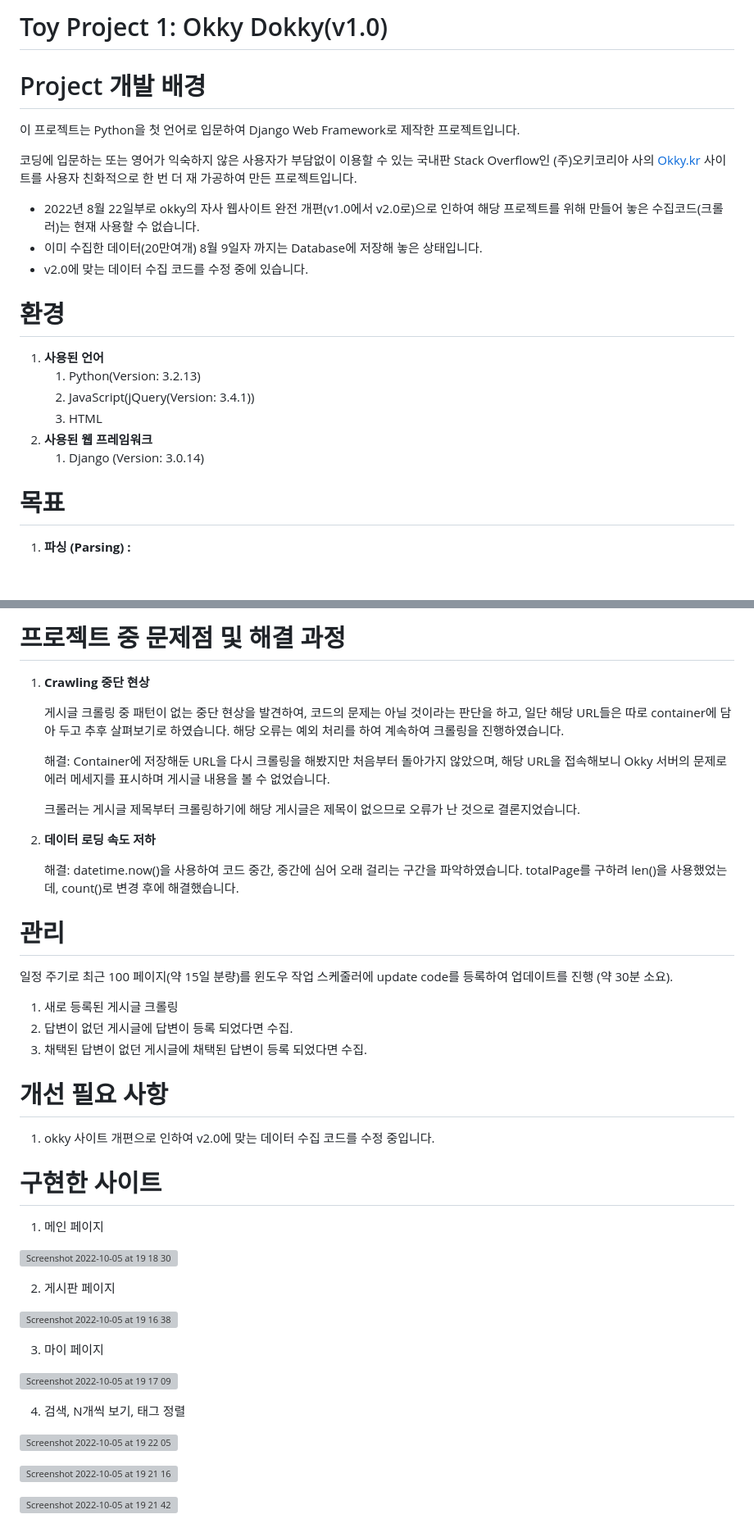
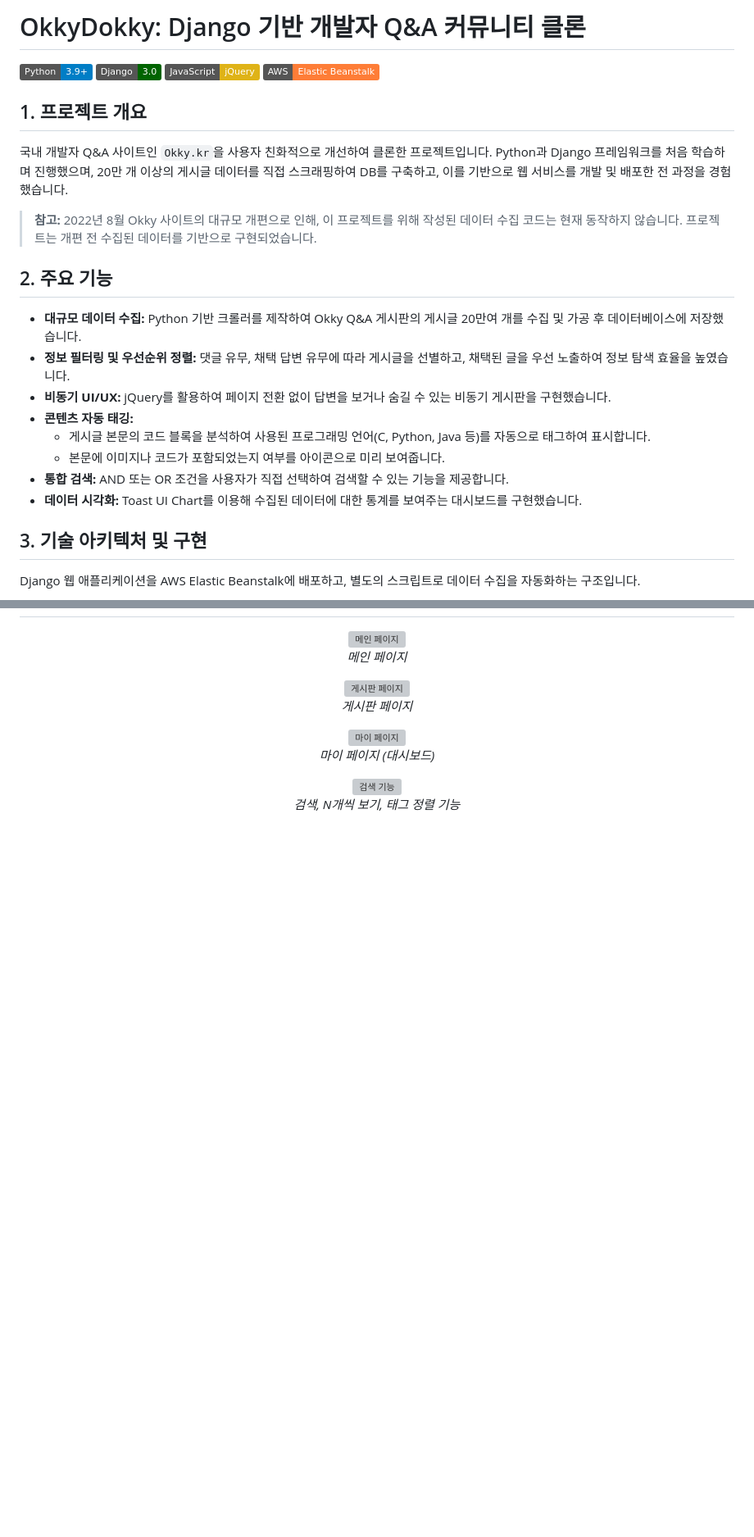
Before and after one commit to Jay-Bang/OkkyDokky, a Markdown page: README.md, 2 parts joined by grey strips. Shown: that part at 82% size. Rendered like a GitHub page; badges without logos; blank space fills up the shorter version; grey boxes are pictures that could not be loaded.

Commit message:
docs: Update README.md from Obsidian

```diff
--- a/README.md
+++ b/README.md
@@ -1,25 +1,25 @@
-# Toy Project 1: Okky Dokky(v1.0)
+# OkkyDokky: Django 기반 개발자 Q&A 커뮤니티 클론
 
-# Project 개발 배경
+![Python](https://img.shields.io/badge/Python-3.9%2B-blue?logo=python&logoColor=white) ![Django](https://img.shields.io/badge/Django-3.0-darkgreen?logo=django) ![JavaScript](https://img.shields.io/badge/JavaScript-jQuery-yellow?logo=javascript&logoColor=white) ![AWS](https://img.shields.io/badge/AWS-Elastic%20Beanstalk-orange?logo=amazonaws)
 
-이 프로젝트는 Python을 첫 언어로 입문하여 Django Web Framework로 제작한 프로젝트입니다.
+## 1. 프로젝트 개요
 
-코딩에 입문하는 또는 영어가 익숙하지 않은 사용자가 부담없이 이용할 수 있는 국내판 Stack Overflow인 (주)오키코리아 사의 [Okky.kr](http://Okky.kr) 사이트를 사용자 친화적으로 한 번 더 재 가공하여 만든 프로젝트입니다.
+국내 개발자 Q&A 사이트인 `Okky.kr`을 사용자 친화적으로 개선하여 클론한 프로젝트입니다. Python과 Django 프레임워크를 처음 학습하며 진행했으며, 20만 개 이상의 게시글 데이터를 직접 스크래핑하여 DB를 구축하고, 이를 기반으로 웹 서비스를 개발 및 배포한 전 과정을 경험했습니다.
 
-- 2022년 8월 22일부로 okky의 자사 웹사이트 완전 개편(v1.0에서 v2.0로)으로 인하여 해당 프로젝트를 위해 만들어 놓은 수집코드(크롤러)는 현재 사용할 수 없습니다.
-- 이미 수집한 데이터(20만여개) 8월 9일자 까지는 Database에 저장해 놓은 상태입니다.
-- v2.0에 맞는 데이터 수집 코드를 수정 중에 있습니다.
+> **참고:** 2022년 8월 Okky 사이트의 대규모 개편으로 인해, 이 프로젝트를 위해 작성된 데이터 수집 코드는 현재 동작하지 않습니다. 프로젝트는 개편 전 수집된 데이터를 기반으로 구현되었습니다.
 
-# 환경
+## 2. 주요 기능
 
-1. **사용된 언어**
-    1. Python(Version: 3.2.13)
-    2. JavaScript(jQuery(Version: 3.4.1))
-    3. HTML
-2. **사용된 웹 프레임워크**
-    1. Django (Version: 3.0.14)
+- **대규모 데이터 수집:** Python 기반 크롤러를 제작하여 Okky Q&A 게시판의 게시글 20만여 개를 수집 및 가공 후 데이터베이스에 저장했습니다.
+- **정보 필터링 및 우선순위 정렬:** 댓글 유무, 채택 답변 유무에 따라 게시글을 선별하고, 채택된 글을 우선 노출하여 정보 탐색 효율을 높였습니다.
+- **비동기 UI/UX:** jQuery를 활용하여 페이지 전환 없이 답변을 보거나 숨길 수 있는 비동기 게시판을 구현했습니다.
+- **콘텐츠 자동 태깅:**
+  - 게시글 본문의 코드 블록을 분석하여 사용된 프로그래밍 언어(C, Python, Java 등)를 자동으로 태그하여 표시합니다.
+  - 본문에 이미지나 코드가 포함되었는지 여부를 아이콘으로 미리 보여줍니다.
+- **통합 검색:** AND 또는 OR 조건을 사용자가 직접 선택하여 검색할 수 있는 기능을 제공합니다.
+- **데이터 시각화:** Toast UI Chart를 이용해 수집된 데이터에 대한 통계를 보여주는 대시보드를 구현했습니다.
 
-# 목표
+## 3. 기술 아키텍처 및 구현
 
-1. **파싱 (Parsing) :**
+Django 웹 애플리케이션을 AWS Elastic Beanstalk에 배포하고, 별도의 스크립트로 데이터 수집을 자동화하는 구조입니다.
 
@@ -102,48 +68,16 @@
-# 프로젝트 중 문제점 및 해결 과정
-
-1. **Crawling 중단 현상**
-
-    게시글 크롤링 중 패턴이 없는 중단 현상을 발견하여, 코드의 문제는 아닐 것이라는 판단을 하고, 일단 해당 URL들은 따로 container에 담아 두고 추후 살펴보기로 하였습니다. 해당 오류는 예외 처리를 하여 계속하여 크롤링을 진행하였습니다.
-
-    해결: Container에 저장해둔 URL을 다시 크롤링을 해봤지만 처음부터 돌아가지 않았으며, 해당 URL을 접속해보니 Okky 서버의 문제로 에러 메세지를 표시하며 게시글 내용을 볼 수 없었습니다.
-
-    크롤러는 게시글 제목부터 크롤링하기에 해당 게시글은 제목이 없으므로 오류가 난 것으로 결론지었습니다.
-
-2. **데이터 로딩 속도 저하**
-
-    해결: datetime.now()을 사용하여 코드 중간, 중간에 심어 오래 걸리는 구간을 파악하였습니다. totalPage를 구하려 len()을 사용했었는데, count()로 변경 후에 해결했습니다.
-
-
-# 관리
-
-일정 주기로 최근 100 페이지(약 15일 분량)를 윈도우 작업 스케줄러에 update code를 등록하여 업데이트를 진행 (약 30분 소요).
-
-1. 새로 등록된 게시글 크롤링
-2. 답변이 없던 게시글에 답변이 등록 되었다면 수집.
-3. 채택된 답변이 없던 게시글에 채택된 답변이 등록 되었다면 수집.
-
-# 개선 필요 사항
-
-1. okky 사이트 개편으로 인하여 v2.0에 맞는 데이터 수집 코드를 수정 중입니다.
-
-# 구현한 사이트
-
-1. 메인 페이지
-
-![Screenshot 2022-10-05 at 19 18 30](https://user-images.githubusercontent.com/102448185/194038944-b5725a4b-c14c-4600-a1ef-b6393cb97e44.jpg)
-
-2. 게시판 페이지
-
-![Screenshot 2022-10-05 at 19 16 38](https://user-images.githubusercontent.com/102448185/194038997-5b8c8590-b2b2-4227-9b4d-c3ab6c4426b5.jpg)
-
-3. 마이 페이지
-
-![Screenshot 2022-10-05 at 19 17 09](https://user-images.githubusercontent.com/102448185/194039028-62b2aa9c-5a87-46a6-9f9c-511b9eed4b60.jpg)
-
-4. 검색, N개씩 보기, 태그 정렬
-
-![Screenshot 2022-10-05 at 19 22 05](https://user-images.githubusercontent.com/102448185/194039110-a859886a-a4e3-4e25-8233-9a1b3f43ba7c.jpg)
-
-![Screenshot 2022-10-05 at 19 21 16](https://user-images.githubusercontent.com/102448185/194039129-2f6d21bf-1dd2-4d90-a27b-f610d25dbc6b.jpg)
-
-![Screenshot 2022-10-05 at 19 21 42](https://user-images.githubusercontent.com/102448185/194039193-b5991da5-027e-4e1f-b1c3-9adb806bea29.jpg)
+<p align="center">
+  <img src="https://user-images.githubusercontent.com/102448185/194038944-b5725a4b-c14c-4600-a1ef-b6393cb97e44.jpg" alt="메인 페이지" width="400"/>
+  <br><em>메인 페이지</em>
+</p>
+<p align="center">
+  <img src="https://user-images.githubusercontent.com/102448185/194038997-5b8c8590-b2b2-4227-9b4d-c3ab6c4426b5.jpg" alt="게시판 페이지" width="400"/>
+  <br><em>게시판 페이지</em>
+</p>
+<p align="center">
+  <img src="https://user-images.githubusercontent.com/102448185/194039028-62b2aa9c-5a87-46a6-9f9c-511b9eed4b60.jpg" alt="마이 페이지" width="400"/>
+  <br><em>마이 페이지 (대시보드)</em>
+</p>
+<p align="center">
+  <img src="https://user-images.githubusercontent.com/102448185/194039110-a859886a-a4e3-4e25-8233-9a1b3f43ba7c.jpg" alt="검색 기능" width="400"/>
+  <br><em>검색, N개씩 보기, 태그 정렬 기능</em>
+</p>
```
Also changed, not shown: other parts of README.md (+32 -66 lines).
